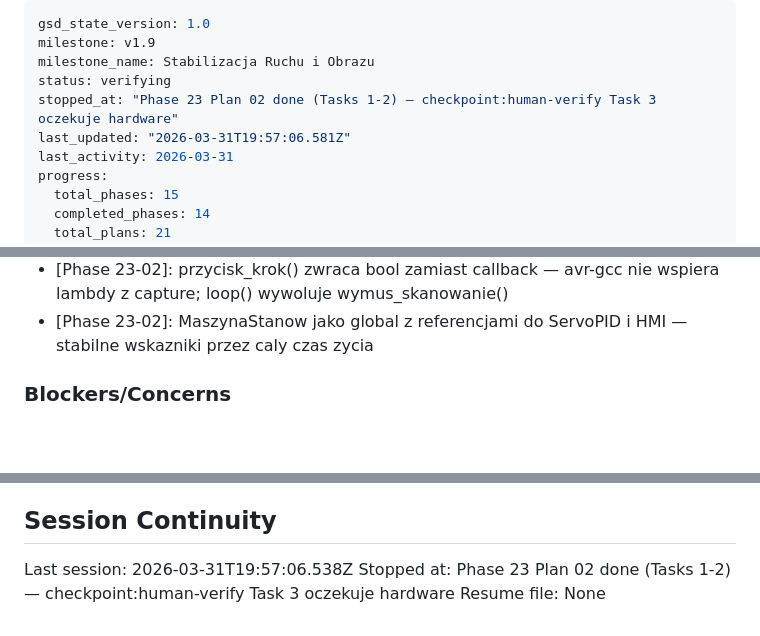
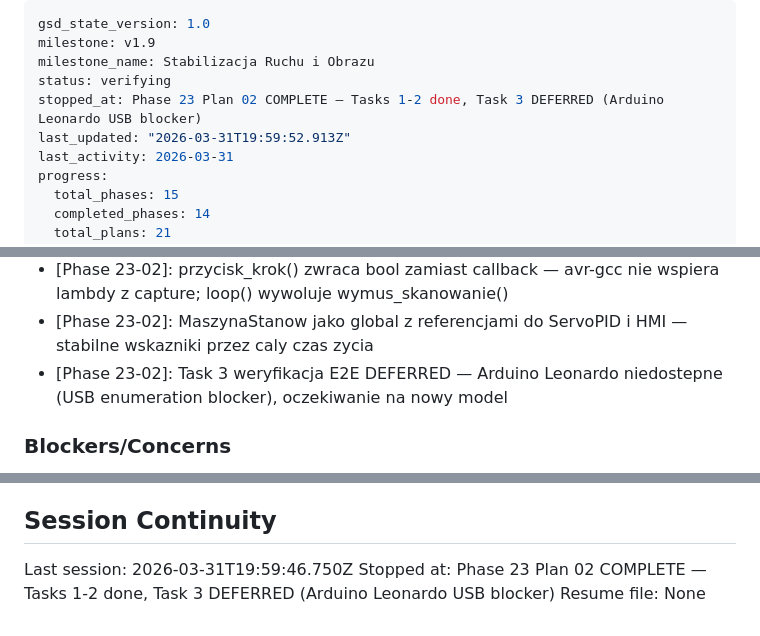
Before and after one commit to MateuszParol/ARIES-LITE, a Markdown page: .planning/STATE.md, 3 parts joined by grey strips. Drawn GitHub-style; blank space fills up the shorter version.

Commit message:
docs(23-02): finalize plan — Task 3 DEFERRED (Arduino Leonardo USB blocker)
- Task 3 weryfikacja E2E oznaczona jako DEFERRED
- SUMMARY.md zaktualizowany: sekcja deferred zamiast pending
- STATE.md: progress 95%, sesja i decyzja zapisane
- ROADMAP.md: faza 23 oznaczona jako Complete (2/2 plany)

Co-Authored-By: Claude Sonnet 4.6 <noreply@anthropic.com>

```diff
--- a/.planning/STATE.md
+++ b/.planning/STATE.md
@@ -3,8 +3,8 @@ gsd_state_version: 1.0
 milestone: v1.9
 milestone_name: Stabilizacja Ruchu i Obrazu
 status: verifying
-stopped_at: "Phase 23 Plan 02 done (Tasks 1-2) — checkpoint:human-verify Task 3 oczekuje hardware"
-last_updated: "2026-03-31T19:57:06.581Z"
+stopped_at: Phase 23 Plan 02 COMPLETE — Tasks 1-2 done, Task 3 DEFERRED (Arduino Leonardo USB blocker)
+last_updated: "2026-03-31T19:59:52.913Z"
 last_activity: 2026-03-31
 progress:
   total_phases: 15
@@ -75,6 +75,7 @@ Progress: [░░░░░░░░░░] 0%
 - [Phase 23-integracja-kalibracja]: Task 3 weryfikacja hardware DEFERRED — Arduino Leonardo niedostepne (USB enumeration blocker), oczekiwanie na nowy model
 - [Phase 23-02]: przycisk_krok() zwraca bool zamiast callback — avr-gcc nie wspiera lambdy z capture; loop() wywoluje wymus_skanowanie()
 - [Phase 23-02]: MaszynaStanow jako global z referencjami do ServoPID i HMI — stabilne wskazniki przez caly czas zycia
+- [Phase 23-02]: Task 3 weryfikacja E2E DEFERRED — Arduino Leonardo niedostepne (USB enumeration blocker), oczekiwanie na nowy model
 
 ### Blockers/Concerns
 
@@ -88,6 +89,6 @@ None.
 
 ## Session Continuity
 
-Last session: 2026-03-31T19:57:06.538Z
-Stopped at: Phase 23 Plan 02 done (Tasks 1-2) — checkpoint:human-verify Task 3 oczekuje hardware
+Last session: 2026-03-31T19:59:46.750Z
+Stopped at: Phase 23 Plan 02 COMPLETE — Tasks 1-2 done, Task 3 DEFERRED (Arduino Leonardo USB blocker)
 Resume file: None
```
Also changed, not shown: 1 other file.
